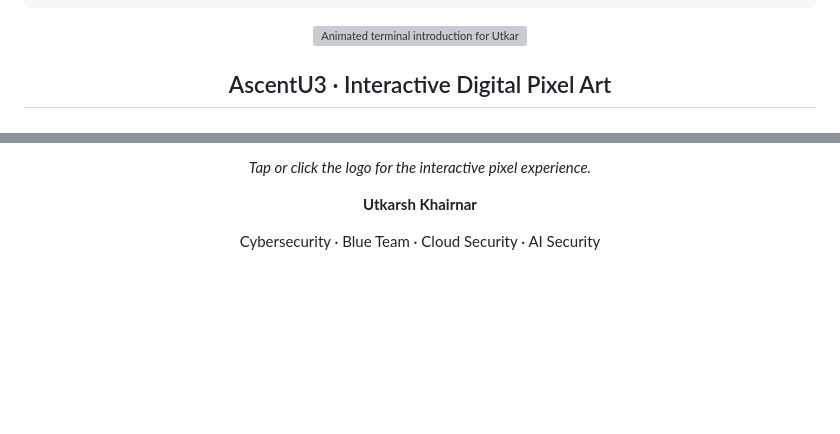
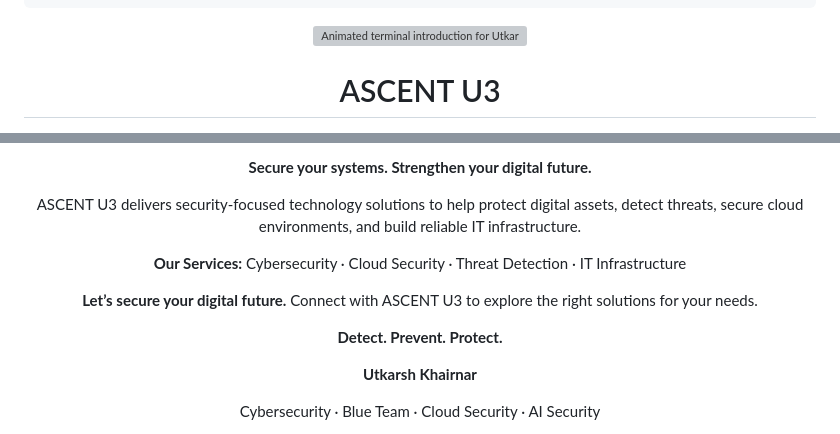
Before and after one commit to uskascent-svg/uskascent-svg, a Markdown page: README.md, 2 parts joined by grey strips. GitHub-like rendering; blank space fills up the shorter version; grey boxes are pictures that could not be loaded.

Commit message:
Replace pixel art heading with ASCENT U3 service branding

```diff
--- a/README.md
+++ b/README.md
@@ -11,5 +11,5 @@
 
 <img src="./assets/terminal-header.svg" width="100%" alt="Animated terminal introduction for Utkarsh, cybersecurity interests, project and career goal"/>
 
-<h2 align="center">AscentU3 · Interactive Digital Pixel Art</h2>
+<h1 align="center">ASCENT U3</h1>
 
@@ -19,5 +17,13 @@
 
-<p align="center"><em>Tap or click the logo for the interactive pixel experience.</em></p>
+<p align="center"><strong>Secure your systems. Strengthen your digital future.</strong></p>
+
+<p align="center">ASCENT U3 delivers security-focused technology solutions to help protect digital assets, detect threats, secure cloud environments, and build reliable IT infrastructure.</p>
+
+<p align="center"><strong>Our Services:</strong> Cybersecurity · Cloud Security · Threat Detection · IT Infrastructure</p>
+
+<p align="center"><strong>Let’s secure your digital future.</strong> Connect with ASCENT U3 to explore the right solutions for your needs.</p>
+
+<p align="center"><strong>Detect. Prevent. Protect.</strong></p>
 
 **Utkarsh Khairnar**
 
```
Also changed, not shown: other parts of README.md (+1 -3 lines).
